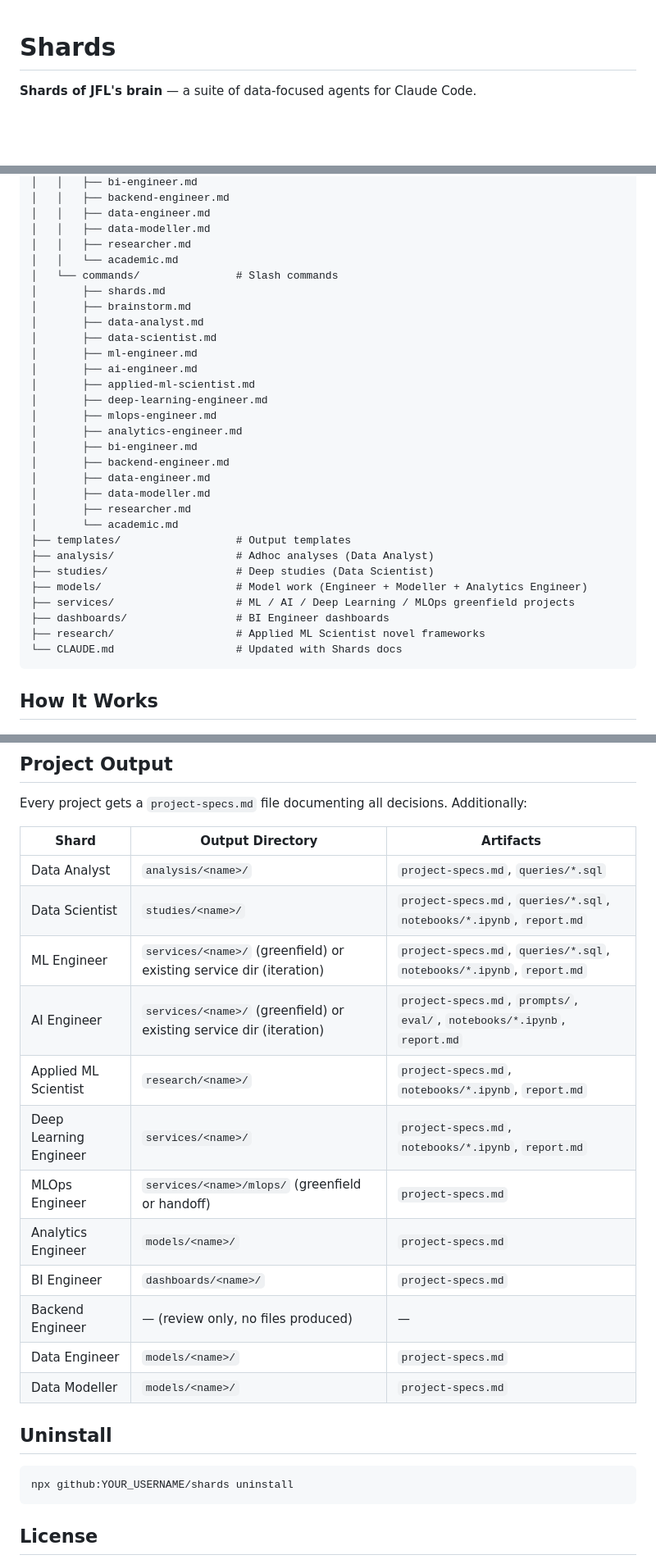
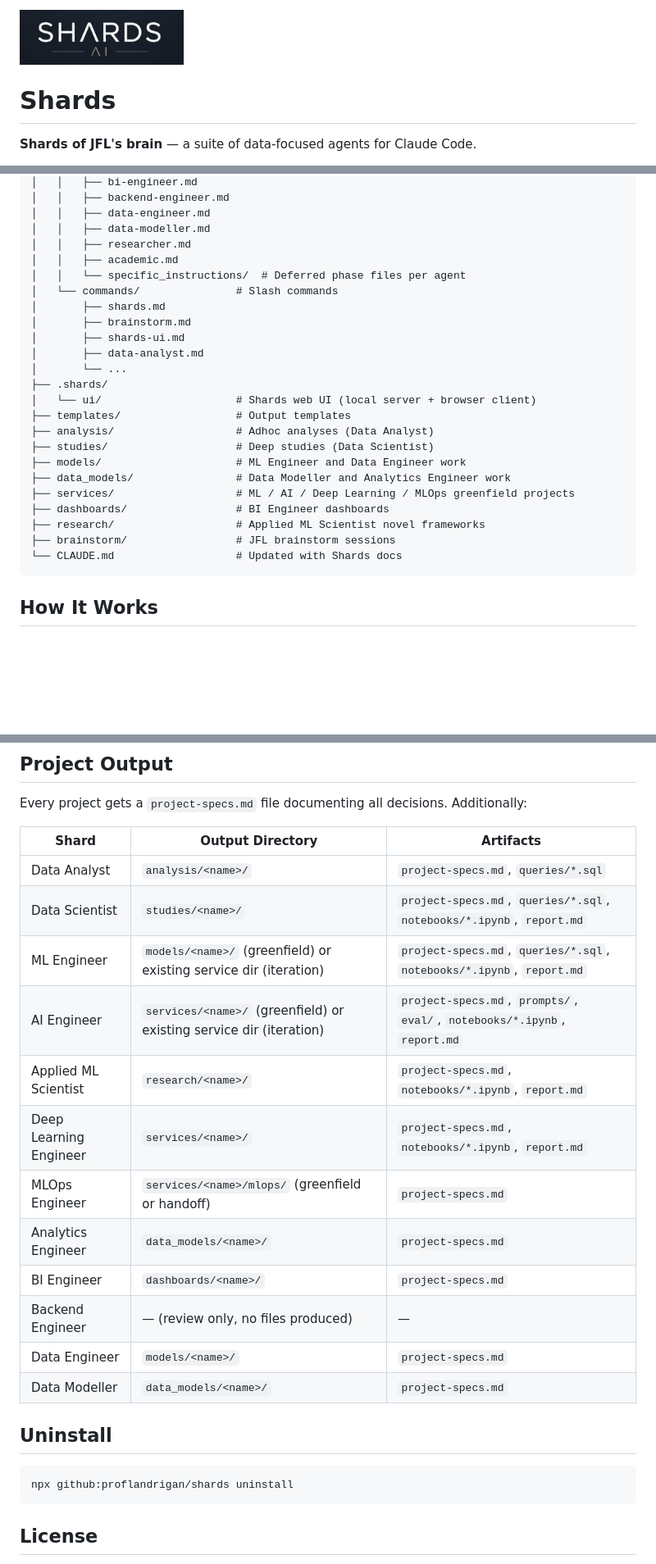
Before and after one commit to proflandrigan/shards, a Markdown page: README.md, 3 parts joined by grey strips. Shown: that part at 82% size. Drawn GitHub-style; pictures changed too: shards_logo.png (added); blank space fills up the shorter version.

````diff
--- a/README.md
+++ b/README.md
@@ -1,3 +1,5 @@
+<img src="shards_logo.png" alt="Shards" width="200" />
+
 # Shards
 
 **Shards of JFL's brain** — a suite of data-focused agents for Claude Code.
@@ -79,31 +83,25 @@ your-project/
 │   │   ├── data-engineer.md
 │   │   ├── data-modeller.md
 │   │   ├── researcher.md
-│   │   └── academic.md
+│   │   ├── academic.md
+│   │   └── specific_instructions/  # Deferred phase files per agent
 │   └── commands/               # Slash commands
 │       ├── shards.md
 │       ├── brainstorm.md
+│       ├── shards-ui.md
 │       ├── data-analyst.md
-│       ├── data-scientist.md
-│       ├── ml-engineer.md
-│       ├── ai-engineer.md
-│       ├── applied-ml-scientist.md
-│       ├── deep-learning-engineer.md
-│       ├── mlops-engineer.md
-│       ├── analytics-engineer.md
-│       ├── bi-engineer.md
-│       ├── backend-engineer.md
-│       ├── data-engineer.md
-│       ├── data-modeller.md
-│       ├── researcher.md
-│       └── academic.md
+│       └── ...
+├── .shards/
+│   └── ui/                     # Shards web UI (local server + browser client)
 ├── templates/                  # Output templates
 ├── analysis/                   # Adhoc analyses (Data Analyst)
 ├── studies/                    # Deep studies (Data Scientist)
-├── models/                     # Model work (Engineer + Modeller + Analytics Engineer)
+├── models/                     # ML Engineer and Data Engineer work
+├── data_models/                # Data Modeller and Analytics Engineer work
 ├── services/                   # ML / AI / Deep Learning / MLOps greenfield projects
 ├── dashboards/                 # BI Engineer dashboards
 ├── research/                   # Applied ML Scientist novel frameworks
+├── brainstorm/                 # JFL brainstorm sessions
 └── CLAUDE.md                   # Updated with Shards docs
 ```
 
@@ -194,21 +199,21 @@ Additionally:
 |-------|-----------------|-----------|
 | Data Analyst | `analysis/<name>/` | `project-specs.md`, `queries/*.sql` |
 | Data Scientist | `studies/<name>/` | `project-specs.md`, `queries/*.sql`, `notebooks/*.ipynb`, `report.md` |
-| ML Engineer | `services/<name>/` (greenfield) or existing service dir (iteration) | `project-specs.md`, `queries/*.sql`, `notebooks/*.ipynb`, `report.md` |
+| ML Engineer | `models/<name>/` (greenfield) or existing service dir (iteration) | `project-specs.md`, `queries/*.sql`, `notebooks/*.ipynb`, `report.md` |
 | AI Engineer | `services/<name>/` (greenfield) or existing service dir (iteration) | `project-specs.md`, `prompts/`, `eval/`, `notebooks/*.ipynb`, `report.md` |
 | Applied ML Scientist | `research/<name>/` | `project-specs.md`, `notebooks/*.ipynb`, `report.md` |
 | Deep Learning Engineer | `services/<name>/` | `project-specs.md`, `notebooks/*.ipynb`, `report.md` |
 | MLOps Engineer | `services/<name>/mlops/` (greenfield or handoff) | `project-specs.md` |
-| Analytics Engineer | `models/<name>/` | `project-specs.md` |
+| Analytics Engineer | `data_models/<name>/` | `project-specs.md` |
 | BI Engineer | `dashboards/<name>/` | `project-specs.md` |
 | Backend Engineer | — (review only, no files produced) | — |
 | Data Engineer | `models/<name>/` | `project-specs.md` |
-| Data Modeller | `models/<name>/` | `project-specs.md` |
+| Data Modeller | `data_models/<name>/` | `project-specs.md` |
 
 ## Uninstall
 
 ```bash
-npx github:YOUR_USERNAME/shards uninstall
+npx github:proflandrigan/shards uninstall
 ```
 
 ## License
````
Also changed, not shown: other parts of README.md (+10 -1 lines), CLAUDE.md (+22 -3 lines).
